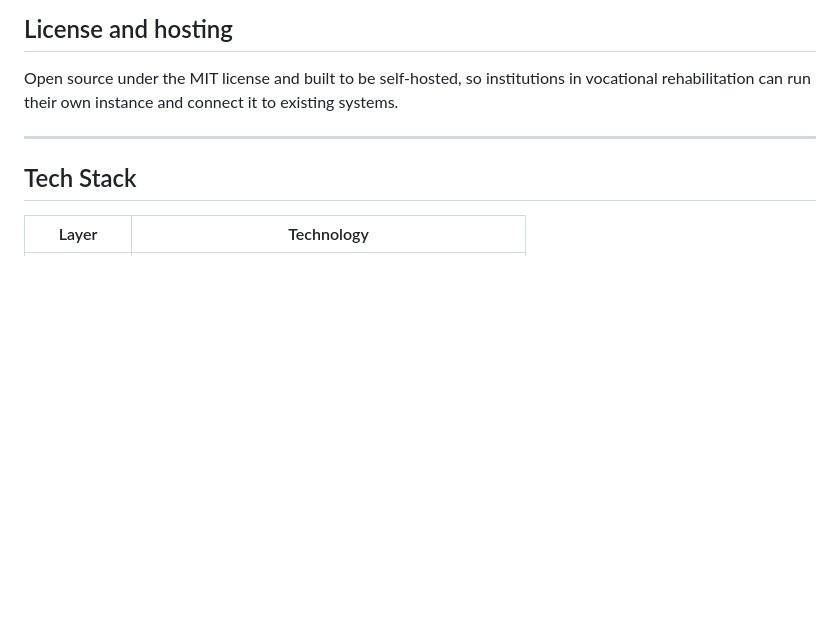
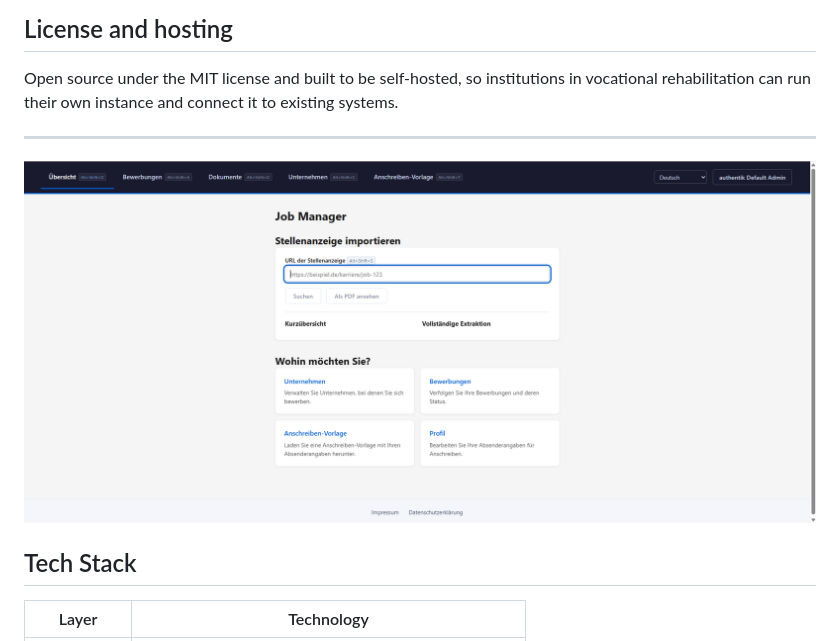
Before and after one commit to Martin1088/accessible-job-manager, a Markdown page: Readme.md, the part around one of its changes. Drawn GitHub-style; pictures changed too: docs/assets/Home.png (added); blank space fills up the shorter version.

```diff
--- a/Readme.md
+++ b/Readme.md
@@ -49,6 +49,7 @@ vocational rehabilitation can run their own instance and connect it to existing
 systems.
 
 ---
+![Accessible Job Manager Home Screenshot](docs/assets/Home.png)
 
 ## Tech Stack
 
```
Also changed, not shown: other parts of Readme.md (+1 -1 lines), AppClient/CLAUDE.md (+40 -0 lines), 16 other files.
